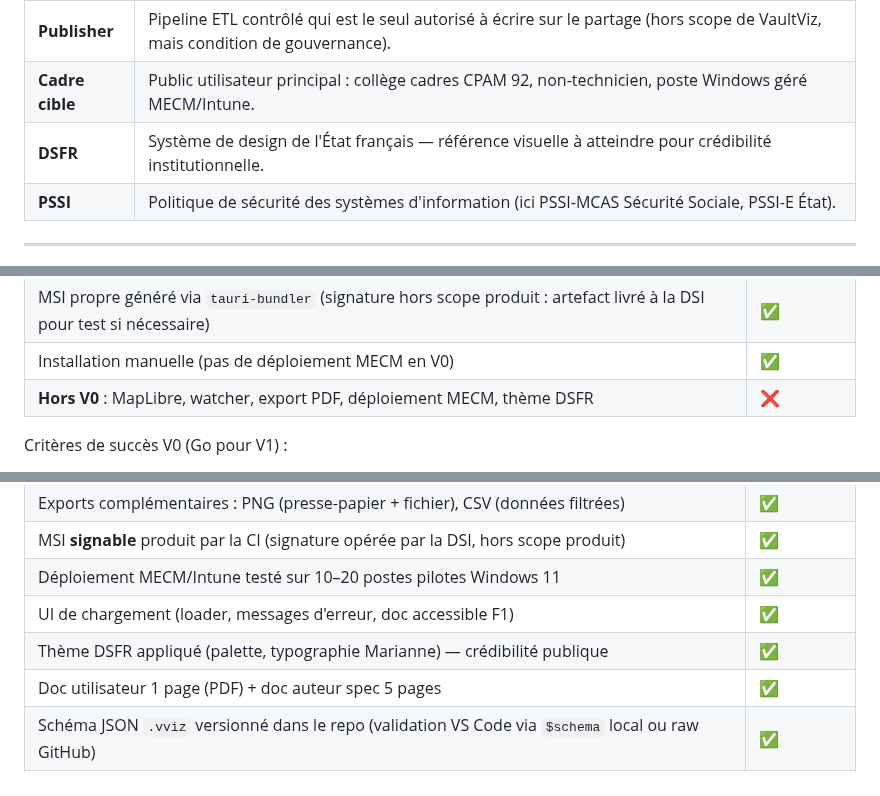
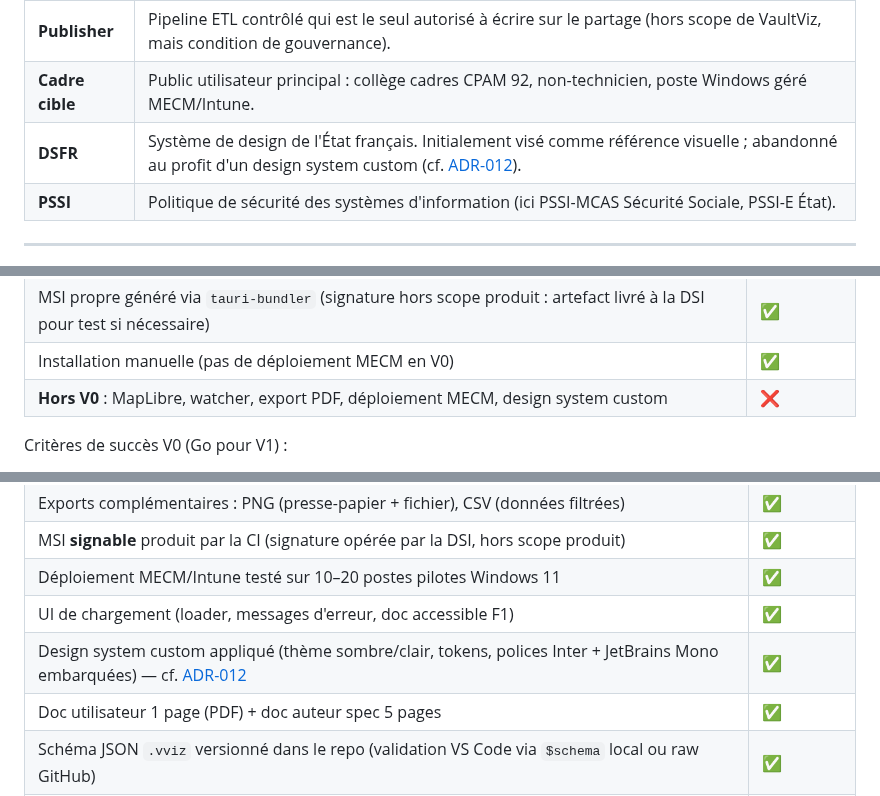
Before and after one commit to 92VC/VaultViz, a Markdown page: PRD.md, 3 parts joined by grey strips. GitHub-like rendering.

Commit message:
docs(prd): retirer l'exigence DSFR, référencer ADR-012 (design custom)
Refs: design-integration

```diff
--- a/PRD.md
+++ b/PRD.md
@@ -76,7 +76,7 @@ La case « Obsidian-for-data » est encore libre en mai 2026 (cf. §13). Les con
 | **Manifest** | Fichier optionnel `vault.json` décrivant la liste des `.vviz` exposés, leur catégorisation, version. |
 | **Publisher** | Pipeline ETL contrôlé qui est le seul autorisé à écrire sur le partage (hors scope de VaultViz, mais condition de gouvernance). |
 | **Cadre cible** | Public utilisateur principal : collège cadres CPAM 92, non-technicien, poste Windows géré MECM/Intune. |
-| **DSFR** | Système de design de l'État français — référence visuelle à atteindre pour crédibilité institutionnelle. |
+| **DSFR** | Système de design de l'État français. Initialement visé comme référence visuelle ; abandonné au profit d'un design system custom (cf. [ADR-012](docs/adr/ADR-012-design-system.md)). |
 | **PSSI** | Politique de sécurité des systèmes d'information (ici PSSI-MCAS Sécurité Sociale, PSSI-E État). |
 
 ---
@@ -137,7 +137,7 @@ Objectif : démontrer en interne que l'architecture tient, sur le cas d'usage UC
 | Logging local en fichier (debug) | ✅ |
 | MSI propre généré via `tauri-bundler` (signature hors scope produit : artefact livré à la DSI pour test si nécessaire) | ✅ |
 | Installation manuelle (pas de déploiement MECM en V0) | ✅ |
-| **Hors V0** : MapLibre, watcher, export PDF, déploiement MECM, thème DSFR | ❌ |
+| **Hors V0** : MapLibre, watcher, export PDF, déploiement MECM, design system custom | ❌ |
 
 Critères de succès V0 (Go pour V1) :
 - UC-1, UC-3, UC-6 fonctionnent sur Parquet 50 Mo et 300 Mo réels CPAM.
@@ -158,7 +158,7 @@ Ajout par rapport à V0 :
 | MSI **signable** produit par la CI (signature opérée par la DSI, hors scope produit) | ✅ |
 | Déploiement MECM/Intune testé sur 10–20 postes pilotes Windows 11 | ✅ |
 | UI de chargement (loader, messages d'erreur, doc accessible F1) | ✅ |
-| Thème DSFR appliqué (palette, typographie Marianne) — crédibilité publique | ✅ |
+| Design system custom appliqué (thème sombre/clair, tokens, polices Inter + JetBrains Mono embarquées) — cf. [ADR-012](docs/adr/ADR-012-design-system.md) | ✅ |
 | Doc utilisateur 1 page (PDF) + doc auteur spec 5 pages | ✅ |
 | Schéma JSON `.vviz` versionné dans le repo (validation VS Code via `$schema` local ou raw GitHub) | ✅ |
 | **Hors V1** : éditeur visuel WYSIWYG, mobile, partage cloud, multi-utilisateur write, multi-plateforme (Linux, macOS) | ❌ |
```
Also changed, not shown: other parts of PRD.md (+6 -5 lines).
